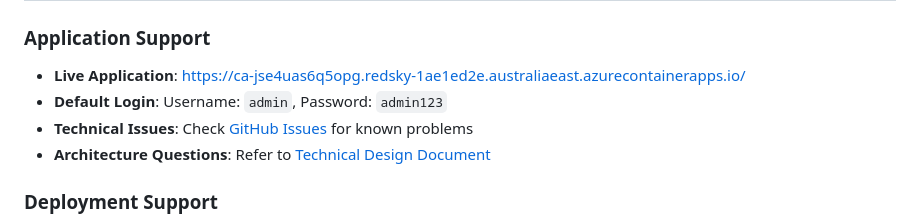
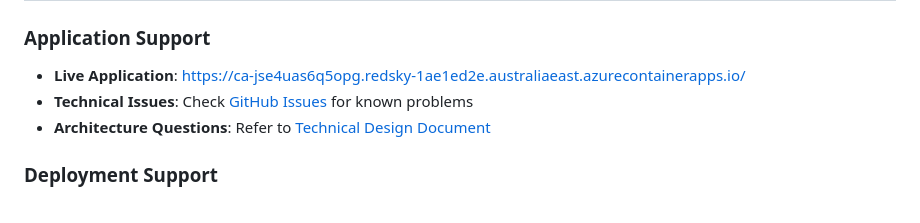
Before and after one commit to ddgoad/USYD-Web-Crawler-and-RAG, a Markdown page: README.md, the part around the change. GitHub-like rendering.

Commit message:
Update README.md
Deleted references to pwd

```diff
--- a/README.md
+++ b/README.md
@@ -438,7 +438,6 @@ This repository contains a fully implemented and deployed USYD Web Crawler and R
 
 ### Application Support
 - **Live Application**: [https://ca-jse4uas6q5opg.redsky-1ae1ed2e.australiaeast.azurecontainerapps.io/](https://ca-jse4uas6q5opg.redsky-1ae1ed2e.australiaeast.azurecontainerapps.io/)
-- **Default Login**: Username: `admin`, Password: `admin123`
 - **Technical Issues**: Check [GitHub Issues](../../issues) for known problems
 - **Architecture Questions**: Refer to [Technical Design Document](./TECHNICAL_DESIGN.md)
 
```
